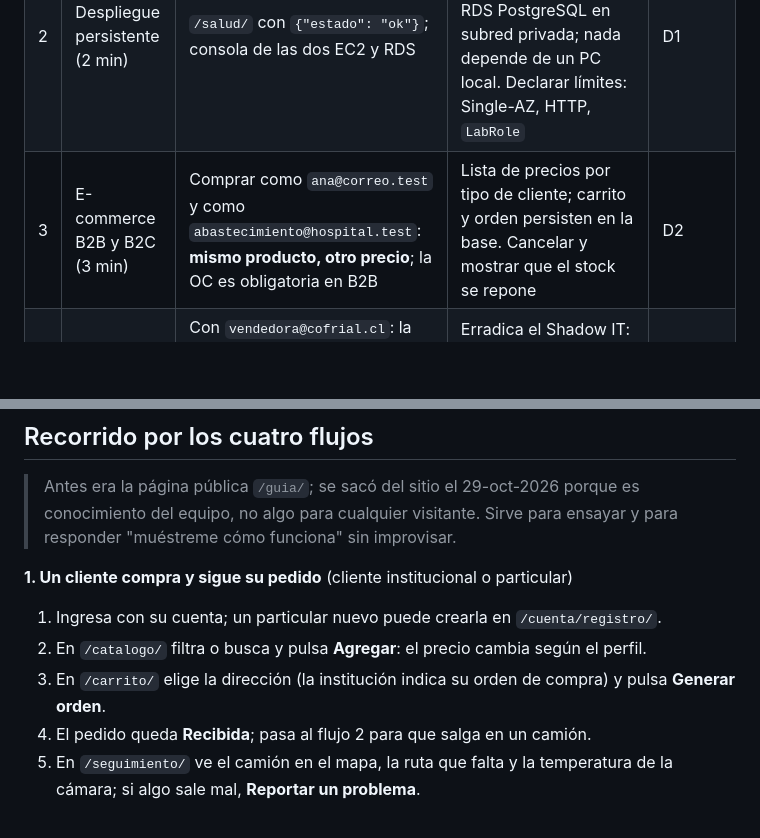
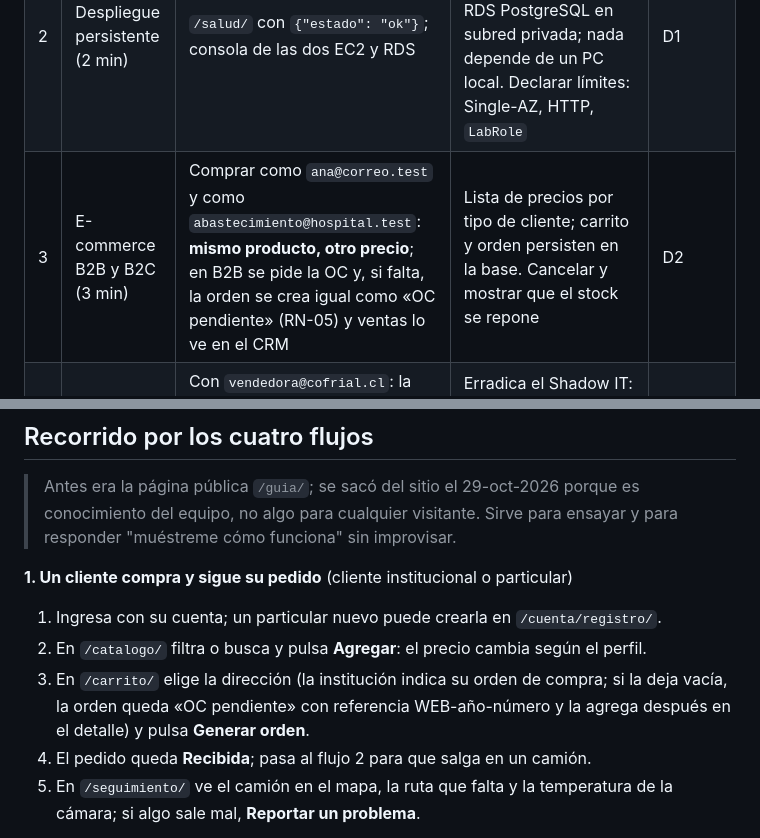
Before and after one commit to leftra123/cofrial-spa, a Markdown page: docs/guion-defensa.md, 2 parts joined by grey strips. Drawn GitHub-style; blank space fills up the shorter version.

```diff
--- a/docs/guion-defensa.md
+++ b/docs/guion-defensa.md
@@ -16,7 +16,7 @@
 |---|---|---|---|---|
 | 1 | Problema y solución (1 min) | `informe/img/arquitectura-cloud.drawio.png` | Los tres dolores comparten una causa: no hay un dato único. Una base central en RDS a la que escriben el portal y los camiones, y de la que leen el CRM y el BI | H1 |
 | 2 | Despliegue persistente (2 min) | `/salud/` con `{"estado": "ok"}`; consola de las dos EC2 y RDS | Backend en EC2 con Docker Compose y reinicio automático; RDS PostgreSQL en subred privada; nada depende de un PC local. Declarar límites: Single-AZ, HTTP, `LabRole` | D1 |
-| 3 | E-commerce B2B y B2C (3 min) | Comprar como `ana@correo.test` y como `abastecimiento@hospital.test`: **mismo producto, otro precio**; la OC es obligatoria en B2B | Lista de precios por tipo de cliente; carrito y orden persisten en la base. Cancelar y mostrar que el stock se repone | D2 |
+| 3 | E-commerce B2B y B2C (3 min) | Comprar como `ana@correo.test` y como `abastecimiento@hospital.test`: **mismo producto, otro precio**; en B2B se pide la OC y, si falta, la orden se crea igual como «OC pendiente» (RN-05) y ventas lo ve en el CRM | Lista de precios por tipo de cliente; carrito y orden persisten en la base. Cancelar y mostrar que el stock se repone | D2 |
 | 4 | CRM (2 min) | Con `vendedora@cofrial.cl`: la orden web recién creada aparece en la ficha del Hospital; un prospecto no avanza sin interacción | Erradica el Shadow IT: la cartera es de la empresa y cada vendedor ve solo la suya | D2 |
 | 5 | IoT y dashboard (3 min) | `/flota/` con "En vivo · cada 5 s"; `/api/flota/`; Grafana en `/bi/` con ventas por canal y alertas; hacer una compra y ver el gráfico cambiar en 5 a 10 s | Contenedores Docker en la EC2 dedicada insertan `camion_id`, `temp_camara`, `lat`, `long`, `combustible_pct` y `alerta_ruptura_frio` directo en RDS; el tablero cruza ventas con cadena de frío | D3, D4 |
 | 6 | IA gratuita en vivo (2 min) | En el CRM, clasificar el requerimiento de ejemplo con el botón de IA | Gemini en free tier con respaldo Groq; guarda la confianza, umbral 0,60 y tope de 5 s; si falla, queda "sin clasificar" y no se pierde (RN-14). Medido: 20 de 20 con respaldo | D5 |
@@ -28,7 +28,7 @@
 **1. Un cliente compra y sigue su pedido** (cliente institucional o particular)
 1. Ingresa con su cuenta; un particular nuevo puede crearla en `/cuenta/registro/`.
 2. En `/catalogo/` filtra o busca y pulsa **Agregar**: el precio cambia según el perfil.
-3. En `/carrito/` elige la dirección (la institución indica su orden de compra) y pulsa **Generar orden**.
+3. En `/carrito/` elige la dirección (la institución indica su orden de compra; si la deja vacía, la orden queda «OC pendiente» con referencia WEB-año-número y la agrega después en el detalle) y pulsa **Generar orden**.
 4. El pedido queda **Recibida**; pasa al flujo 2 para que salga en un camión.
 5. En `/seguimiento/` ve el camión en el mapa, la ruta que falta y la temperatura de la cámara; si algo sale mal, **Reportar un problema**.
 
```
Also changed, not shown: docs/guia-pruebas-aws.md (+2 -2 lines).
